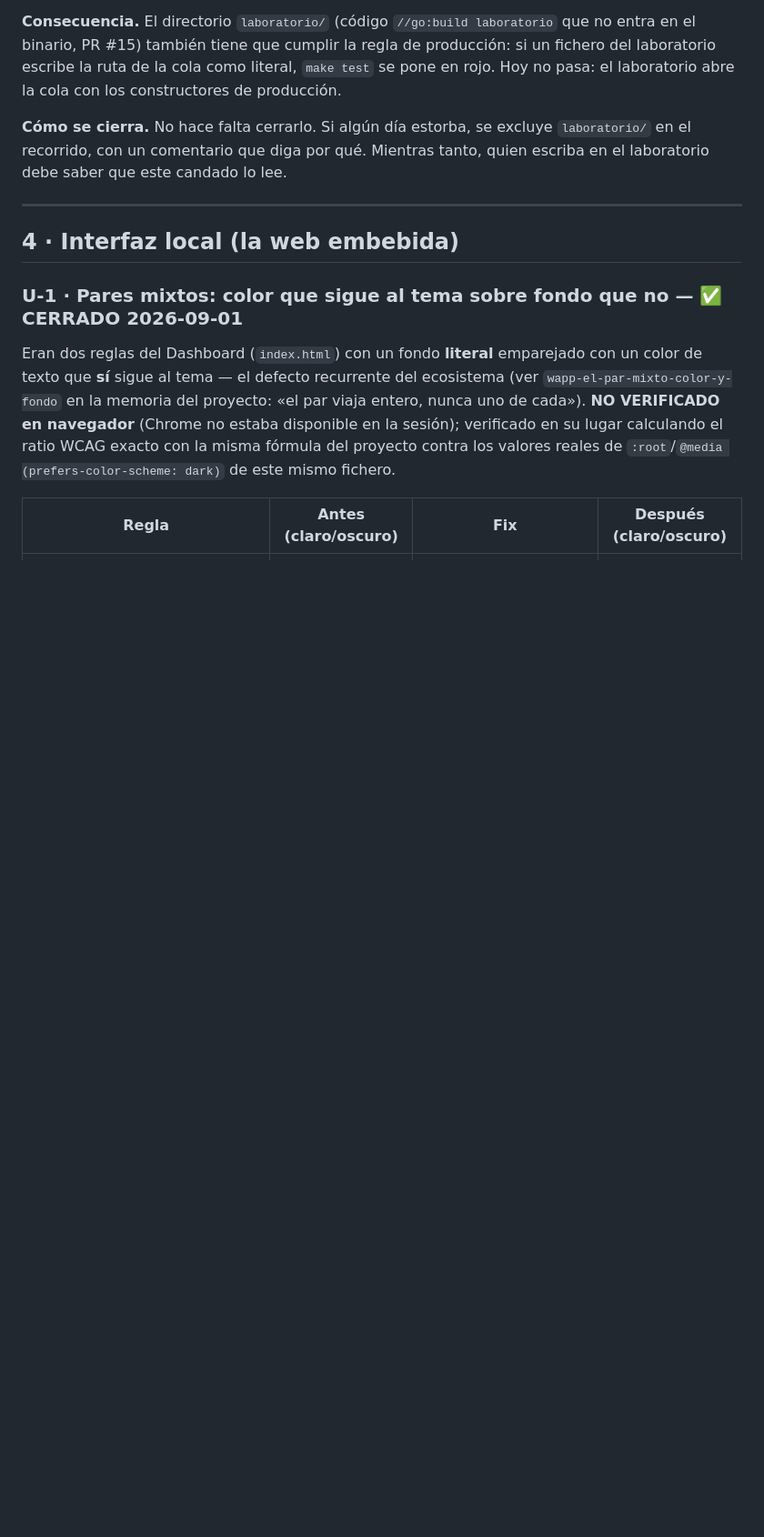
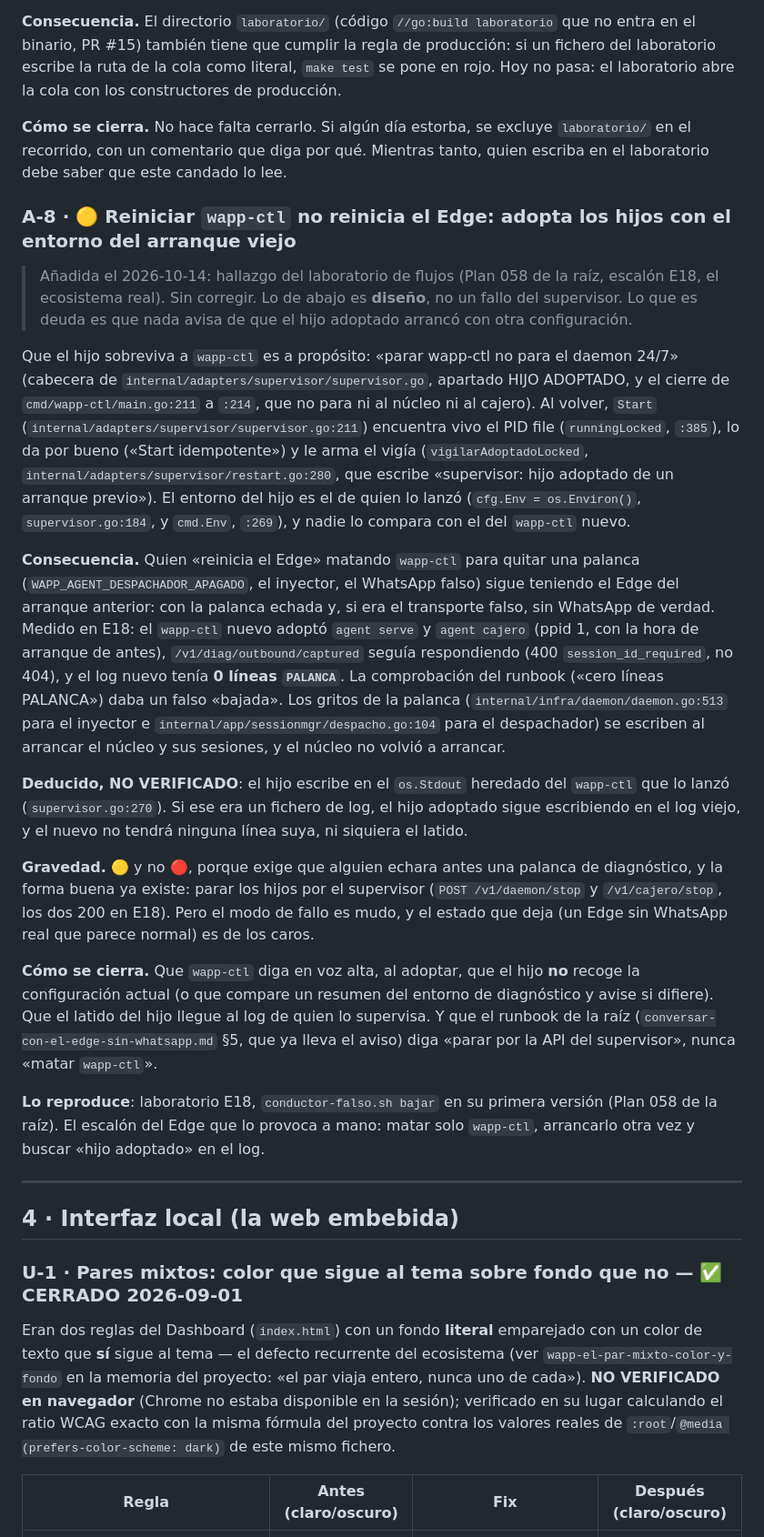
Before and after one commit to EduGoGroup/wapp-edge-agent, a Markdown page: documentations/deuda.md, the part around one of its changes. Shown at 91% size. GitHub-like rendering; blank space fills up the shorter version.

Commit message:
docs(deuda): A-8, reiniciar wapp-ctl no reinicia el Edge (Plan 058, E18)
Hallazgo de E18, el ecosistema real. Que agent serve y agent cajero
sobrevivan a wapp-ctl es diseño (el daemon es 24/7). Lo que se registra es
que el wapp-ctl nuevo los adopta por el PID file con el entorno del
arranque viejo y nada lo dice: una palanca de diagnóstico sigue echada,
/v1/diag/* sigue respondiendo y la comprobación «cero líneas PALANCA» da
un falso «bajada». La forma buena es parar por la API del supervisor.
Gravedad 🟡: exige haber echado antes una palanca, pero el fallo es mudo.

Recuento de la cabecera: 23 identificadores, 17 abiertos.

Co-Authored-By: Claude Opus 5.5 <noreply@anthropic.com>
Claude-Session: https://claude.ai/code/session_01579niSJ3H2XYbEuNrjaZP9

```diff
--- a/documentations/deuda.md
+++ b/documentations/deuda.md
@@ -363,6 +363,49 @@ con los constructores de producción.
 recorrido, con un comentario que diga por qué. Mientras tanto, quien escriba en el laboratorio debe
 saber que este candado lo lee.
 
+### A-8 · 🟡 Reiniciar `wapp-ctl` no reinicia el Edge: adopta los hijos con el entorno del arranque viejo
+
+> Añadida el 2026-10-14: hallazgo del laboratorio de flujos (Plan 058 de la raíz, escalón E18, el
+> ecosistema real). Sin corregir. Lo de abajo es **diseño**, no un fallo del supervisor. Lo que es deuda es
+> que nada avisa de que el hijo adoptado arrancó con otra configuración.
+
+Que el hijo sobreviva a `wapp-ctl` es a propósito: «parar wapp-ctl no para el daemon 24/7» (cabecera de
+`internal/adapters/supervisor/supervisor.go`, apartado HIJO ADOPTADO, y el cierre de `cmd/wapp-ctl/main.go:211`
+a `:214`, que no para ni al núcleo ni al cajero). Al volver, `Start` (`internal/adapters/supervisor/supervisor.go:211`)
+encuentra vivo el PID file (`runningLocked`, `:385`), lo da por bueno («Start idempotente») y le arma el
+vigía (`vigilarAdoptadoLocked`, `internal/adapters/supervisor/restart.go:280`, que escribe «supervisor:
+hijo adoptado de un arranque previo»). El entorno del hijo es el de quien lo lanzó (`cfg.Env = os.Environ()`,
+`supervisor.go:184`, y `cmd.Env`, `:269`), y nadie lo compara con el del `wapp-ctl` nuevo.
+
+**Consecuencia.** Quien «reinicia el Edge» matando `wapp-ctl` para quitar una palanca
+(`WAPP_AGENT_DESPACHADOR_APAGADO`, el inyector, el WhatsApp falso) sigue teniendo el Edge del arranque
+anterior: con la palanca echada y, si era el transporte falso, sin WhatsApp de verdad. Medido en E18: el
+`wapp-ctl` nuevo adoptó `agent serve` y `agent cajero` (ppid 1, con la hora de arranque de antes),
+`/v1/diag/outbound/captured` seguía respondiendo (400 `session_id_required`, no 404), y el log nuevo tenía
+**0 líneas `PALANCA`**. La comprobación del runbook («cero líneas PALANCA») daba un falso «bajada». Los
+gritos de la palanca (`internal/infra/daemon/daemon.go:513` para el inyector e
+`internal/app/sessionmgr/despacho.go:104` para el despachador) se escriben al arrancar el núcleo y sus
+sesiones, y el núcleo no volvió a arrancar.
+
+**Deducido, NO VERIFICADO**: el hijo escribe en el `os.Stdout` heredado del `wapp-ctl` que lo lanzó
+(`supervisor.go:270`). Si ese era un fichero de log, el hijo adoptado sigue escribiendo en el log viejo, y
+el nuevo no tendrá ninguna línea suya, ni siquiera el latido.
+
+**Gravedad.** 🟡 y no 🔴, porque exige que alguien echara antes una palanca de diagnóstico, y la forma
+buena ya existe: parar los hijos por el supervisor (`POST /v1/daemon/stop` y `/v1/cajero/stop`, los dos
+200 en E18). Pero el modo de fallo es mudo, y el estado que deja (un Edge sin WhatsApp real que parece
+normal) es de los caros.
+
+**Cómo se cierra.** Que `wapp-ctl` diga en voz alta, al adoptar, que el hijo **no** recoge la configuración
+actual (o que compare un resumen del entorno de diagnóstico y avise si difiere). Que el latido del hijo
+llegue al log de quien lo supervisa. Y que el runbook de la raíz
+(`conversar-con-el-edge-sin-whatsapp.md` §5, que ya lleva el aviso) diga «parar por la API del
+supervisor», nunca «matar `wapp-ctl`».
+
+**Lo reproduce**: laboratorio E18, `conductor-falso.sh bajar` en su primera versión (Plan 058 de la raíz).
+El escalón del Edge que lo provoca a mano: matar solo `wapp-ctl`, arrancarlo otra vez y buscar «hijo
+adoptado» en el log.
+
 ---
 
 ## 4 · Interfaz local (la web embebida)
```
Also changed, not shown: other parts of documentations/deuda.md (+3 -3 lines).
